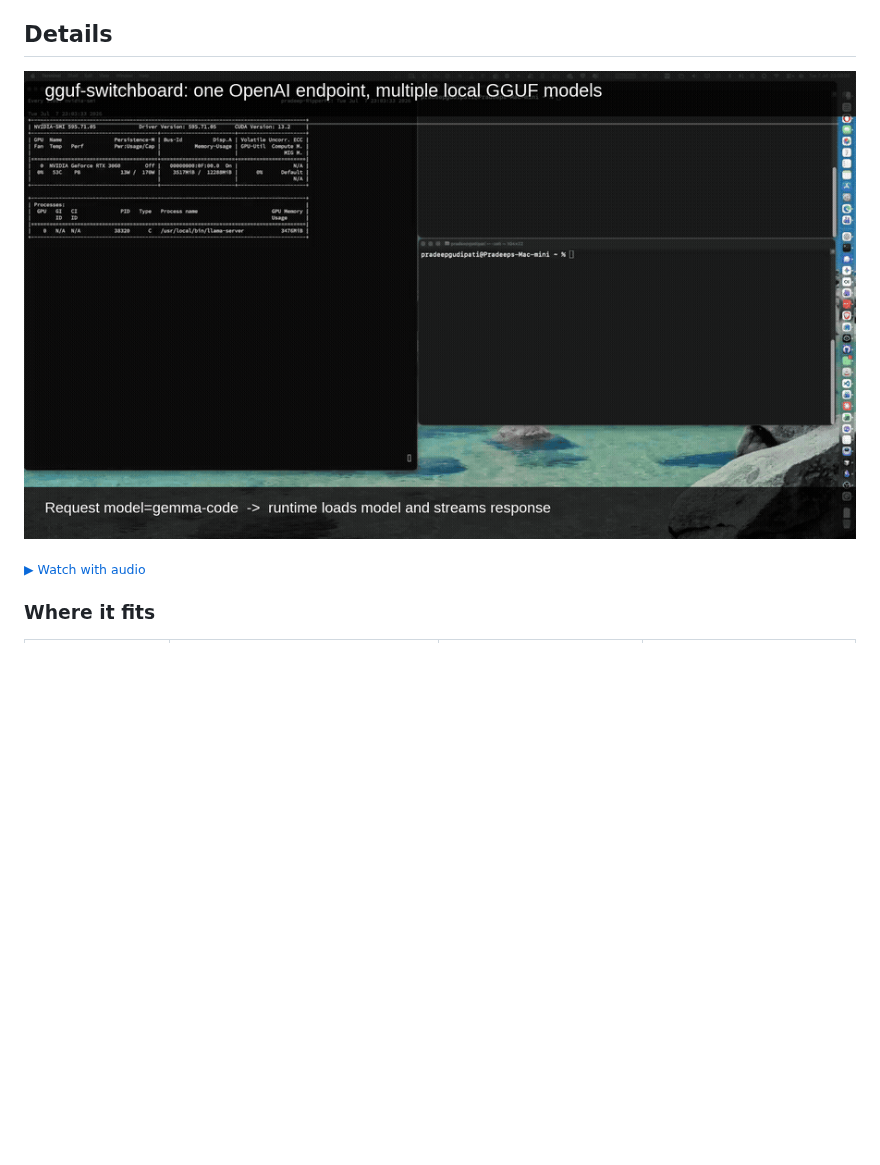
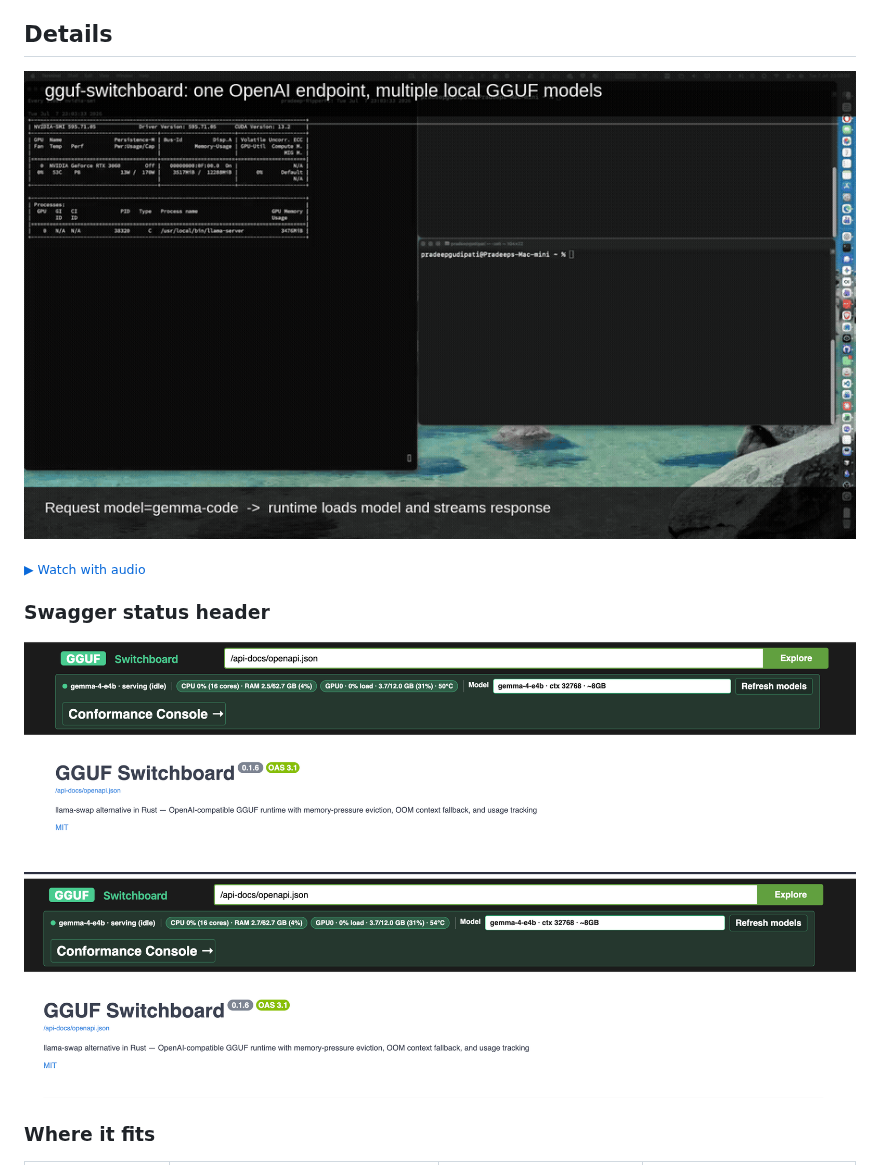
Before and after one commit to pradeepgudipati/gguf-switchboard, a Markdown page: README.md, the part around the change. GitHub-like rendering; pictures changed too: docs/assets/gguf-switchboard-header-loaded.png (added), docs/assets/gguf-switchboard-header.png (added); blank space fills up the shorter version.

Commit message:
fix conformance diagnostics and refresh README media

```diff
--- a/README.md
+++ b/README.md
@@ -61,9 +61,15 @@ Name the model you want. GGUF Switchboard selects its registered backend, unload
 
 ## Details
 
-![gguf-switchboard demo](gguf-switchboard-demo.gif)
+![gguf-switchboard demo](docs/assets/gguf-switchboard-demo.gif)
 
-<sub>[▶ Watch with audio](demo.mp4)</sub>
+<sub>[▶ Watch with audio](docs/assets/demo.mp4)</sub>
+
+### Swagger status header
+
+![GGUF Switchboard Swagger header showing the idle priority model and live host and GPU telemetry](docs/assets/gguf-switchboard-header.png)
+
+![GGUF Switchboard Swagger header showing the loaded model, context size, VRAM estimate, and Conformance Console link](docs/assets/gguf-switchboard-header-loaded.png)
 
 ### Where it fits
 
```
Also changed, not shown: docs/assets/gguf-switchboard-demo.gif (renamed from gguf-switchboard-demo.gif), 5 other files.
